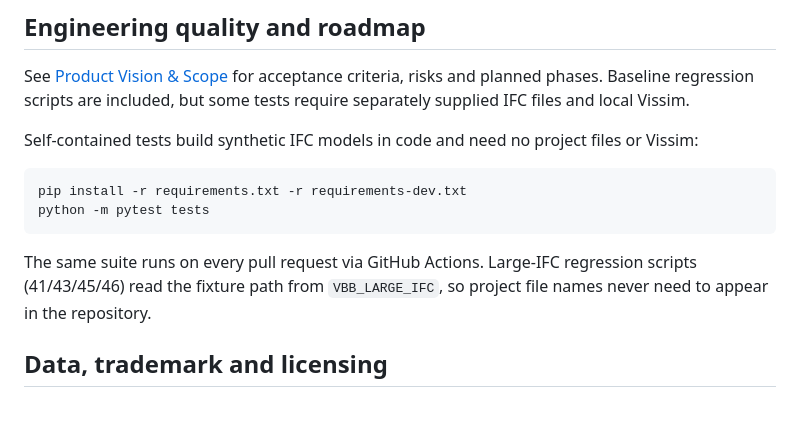
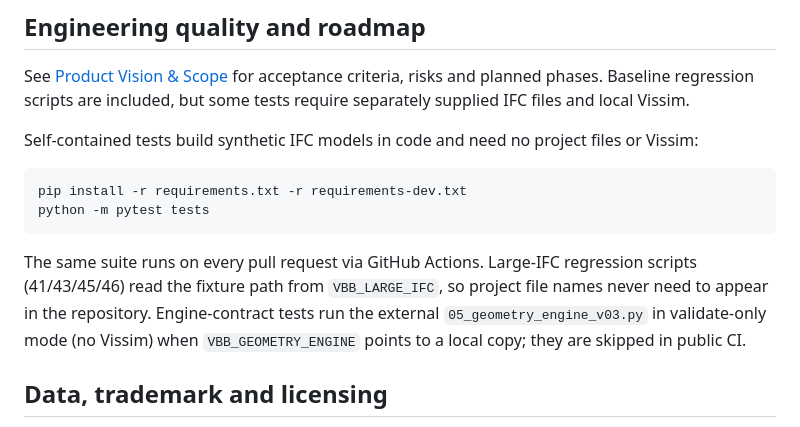
Before and after one commit to bokoboss/ifc-relay, a Markdown page: README.md, the part around the change. Drawn GitHub-style.

Commit message:
docs: mention VBB_GEOMETRY_ENGINE for engine-contract tests
Co-Authored-By: Claude Opus 5.5 <noreply@anthropic.com>
Claude-Session: https://claude.ai/code/session_015MeCtM6AN7Yn5DVZ77mUrU

````diff
--- a/README.md
+++ b/README.md
@@ -96,7 +96,7 @@ pip install -r requirements.txt -r requirements-dev.txt
 python -m pytest tests
 ```
 
-The same suite runs on every pull request via GitHub Actions. Large-IFC regression scripts (41/43/45/46) read the fixture path from `VBB_LARGE_IFC`, so project file names never need to appear in the repository.
+The same suite runs on every pull request via GitHub Actions. Large-IFC regression scripts (41/43/45/46) read the fixture path from `VBB_LARGE_IFC`, so project file names never need to appear in the repository. Engine-contract tests run the external `05_geometry_engine_v03.py` in validate-only mode (no Vissim) when `VBB_GEOMETRY_ENGINE` points to a local copy; they are skipped in public CI.
 
 ## Data, trademark and licensing
 
````
